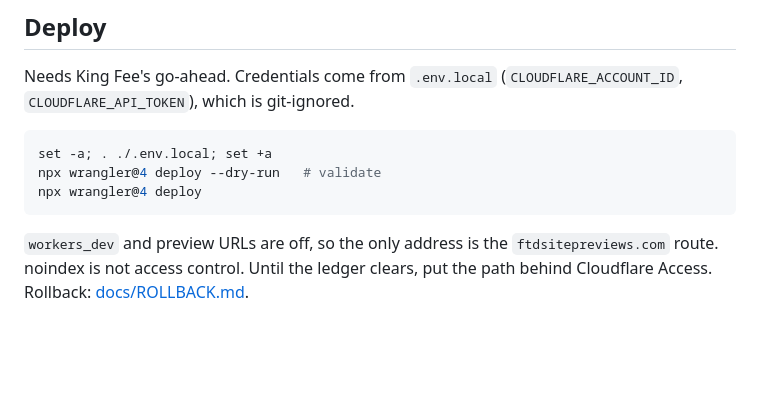
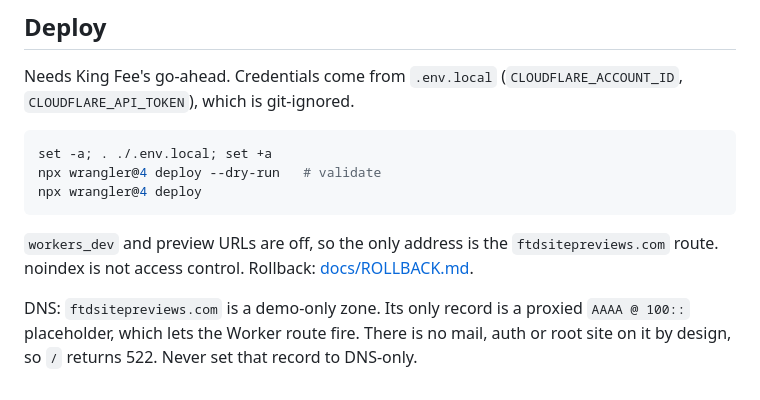
Before and after one commit to FeeTheDeveloper/hairline_matters_demo-site, a Markdown page: README.md, the part around the change. Drawn GitHub-style; blank space fills up the shorter version.

Commit message:
Document the demo-only DNS setup for ftdsitepreviews.com
Co-Authored-By: Claude Opus 5.5 <noreply@anthropic.com>

````diff
--- a/README.md
+++ b/README.md
@@ -65,4 +65,6 @@ npx wrangler@4 deploy --dry-run   # validate
 npx wrangler@4 deploy
 ```
 
-`workers_dev` and preview URLs are off, so the only address is the `ftdsitepreviews.com` route. noindex is not access control. Until the ledger clears, put the path behind Cloudflare Access. Rollback: [docs/ROLLBACK.md](docs/ROLLBACK.md).
+`workers_dev` and preview URLs are off, so the only address is the `ftdsitepreviews.com` route. noindex is not access control. Rollback: [docs/ROLLBACK.md](docs/ROLLBACK.md).
+
+DNS: `ftdsitepreviews.com` is a demo-only zone. Its only record is a proxied `AAAA @ 100::` placeholder, which lets the Worker route fire. There is no mail, auth or root site on it by design, so `/` returns 522. Never set that record to DNS-only.
````
